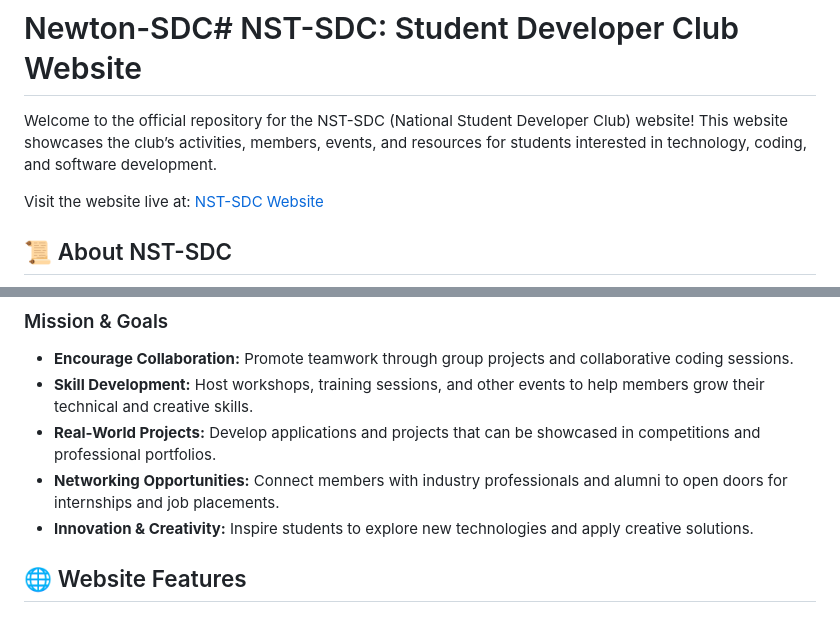
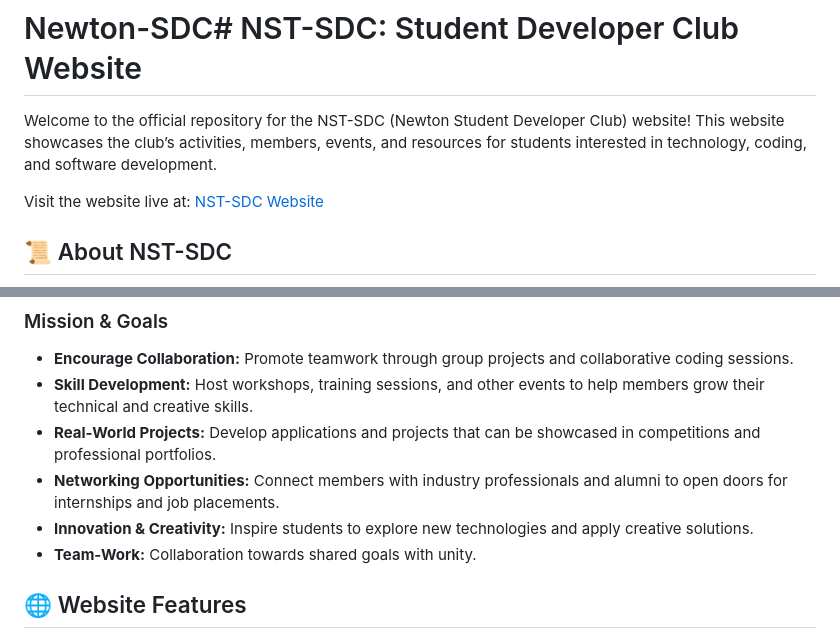
Before and after one commit to nst-sdc/DevClub-Site, a Markdown page: README.md, 2 parts joined by grey strips. GitHub-like rendering.

Commit message:
Update README.md
Change national to newton and add team-work in mission and goals.

```diff
--- a/README.md
+++ b/README.md
@@ -1,6 +1,6 @@
 # Newton-SDC# NST-SDC: Student Developer Club Website
 
-Welcome to the official repository for the NST-SDC (National Student Developer Club) website! This website showcases the club’s activities, members, events, and resources for students interested in technology, coding, and software development.
+Welcome to the official repository for the NST-SDC (Newton Student Developer Club) website! This website showcases the club’s activities, members, events, and resources for students interested in technology, coding, and software development.
 
 Visit the website live at: [NST-SDC Website](https://jade-marigold-88c01e.netlify.app)
 
@@ -14,6 +14,7 @@ The NST-SDC is a student-driven initiative aimed at bringing together individual
 - **Real-World Projects:** Develop applications and projects that can be showcased in competitions and professional portfolios.
 - **Networking Opportunities:** Connect members with industry professionals and alumni to open doors for internships and job placements.
 - **Innovation & Creativity:** Inspire students to explore new technologies and apply creative solutions.
+- **Team-Work:** Collaboration towards shared goals with unity.
 
 ## 🌐 Website Features
 
```
